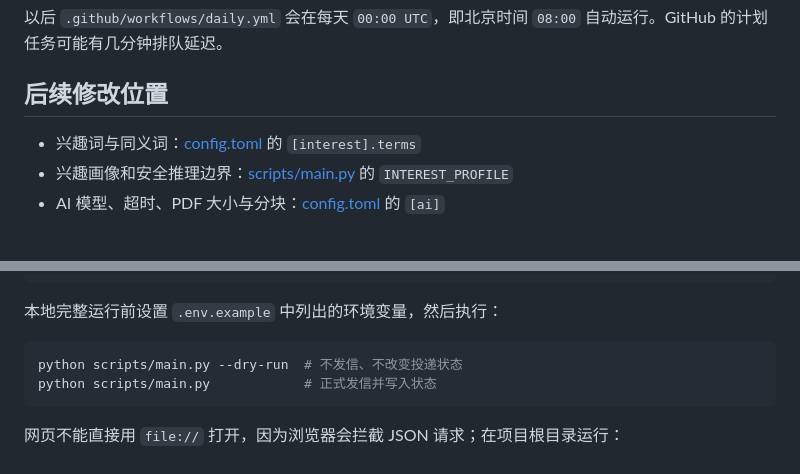
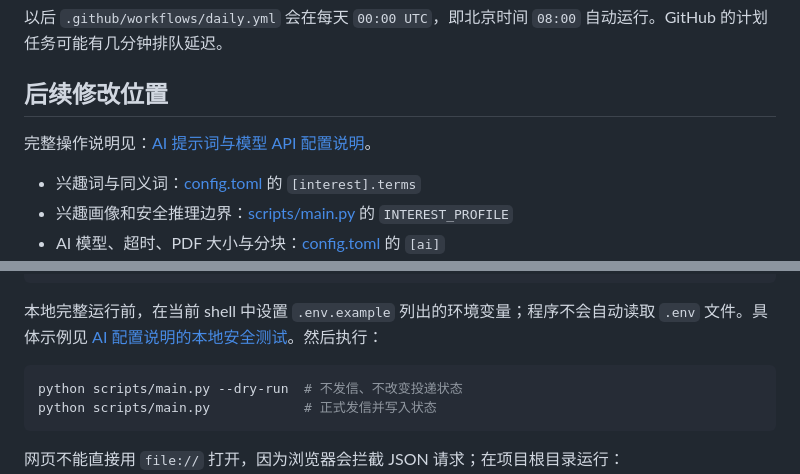
Before and after one commit to 1ongtoc/paper-digest, a Markdown page: README.md, 2 parts joined by grey strips. Rendered like a GitHub page; blank space fills up the shorter version.

Commit message:
Document AI prompts and API configuration

````diff
--- a/README.md
+++ b/README.md
@@ -62,6 +62,8 @@ QQ 邮箱需在 **设置 → 账号 → POP3/IMAP/SMTP/Exchange/CardDAV/CalDAV
 
 ## 后续修改位置
 
+完整操作说明见：[AI 提示词与模型 API 配置说明](docs/AI_CONFIGURATION.md)。
+
 - 兴趣词与同义词：[config.toml](config.toml) 的 `[interest].terms`
 - 兴趣画像和安全推理边界：[scripts/main.py](scripts/main.py) 的 `INTEREST_PROFILE`
 - AI 模型、超时、PDF 大小与分块：[config.toml](config.toml) 的 `[ai]`
@@ -85,7 +87,7 @@ pip install -r requirements.txt
 python -m unittest discover -s tests -v
 ```
 
-本地完整运行前设置 `.env.example` 中列出的环境变量，然后执行：
+本地完整运行前，在当前 shell 中设置 `.env.example` 列出的环境变量；程序不会自动读取 `.env` 文件。具体示例见 [AI 配置说明的本地安全测试](docs/AI_CONFIGURATION.md#4-本地安全测试)。然后执行：
 
 ```bash
 python scripts/main.py --dry-run  # 不发信、不改变投递状态
````
Also changed, not shown: docs/AI_CONFIGURATION.md (added, +201 -0 lines).
